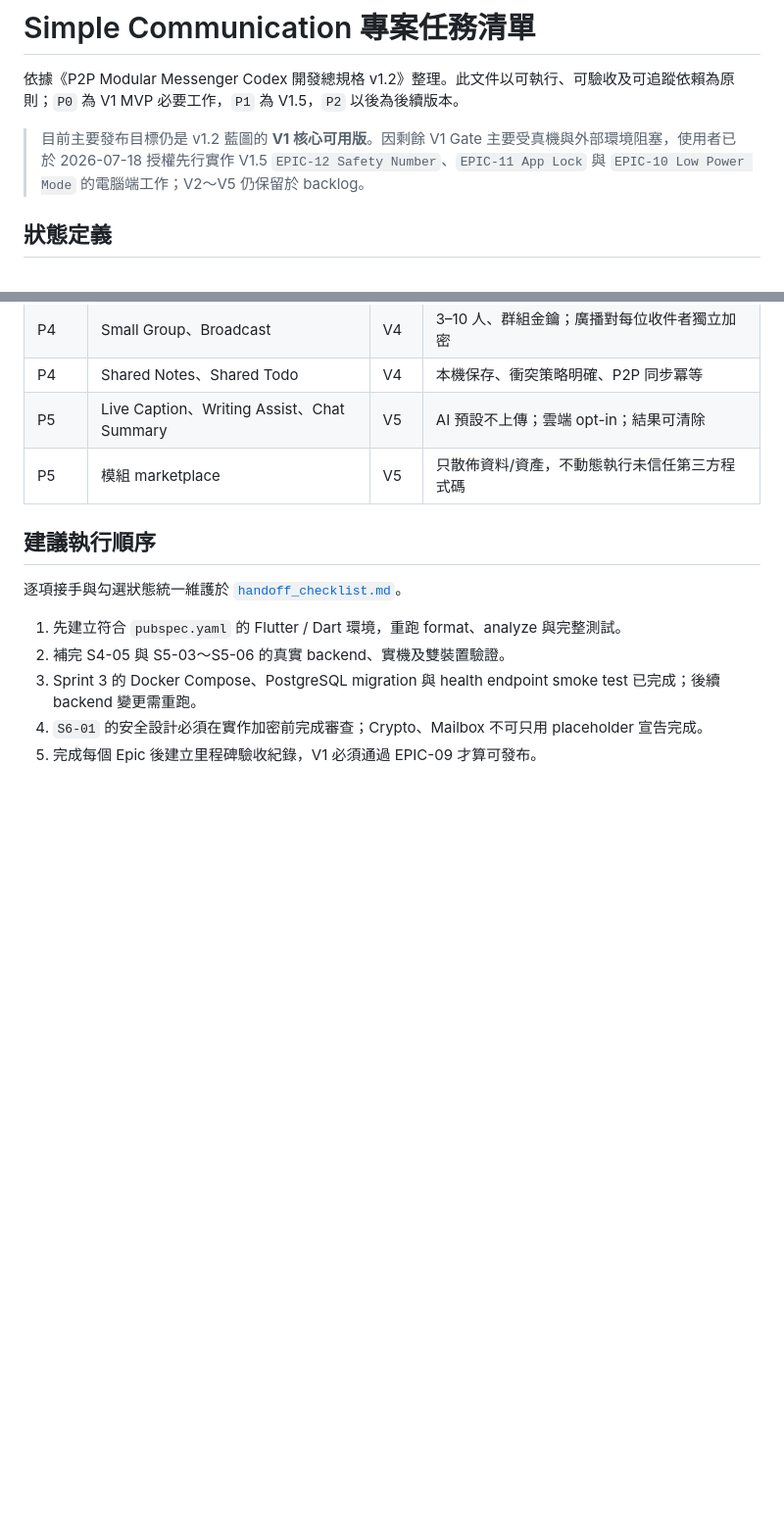
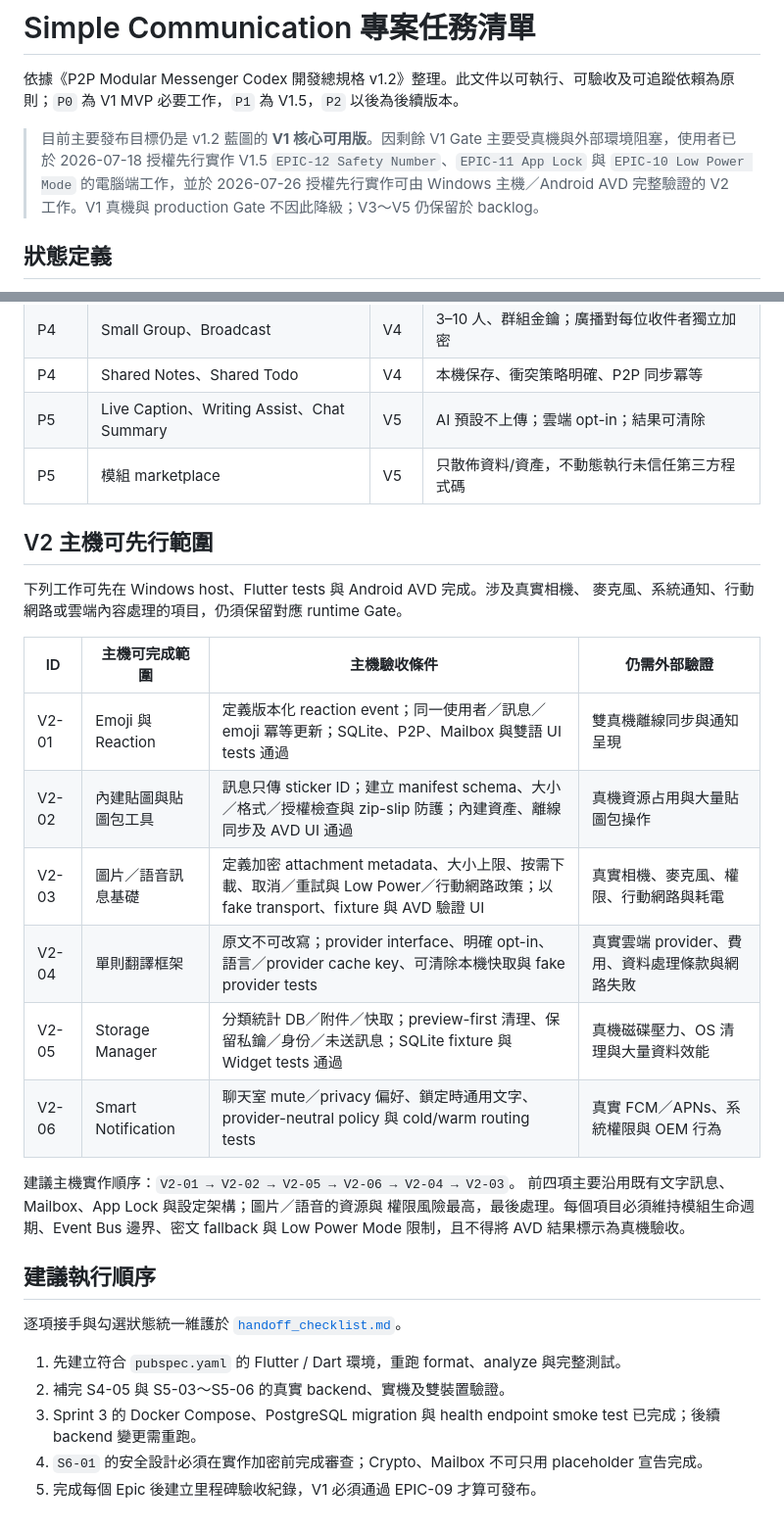
Before and after one commit to leezxt/p2p-chat, a Markdown page: docs/project_tasks.md, 2 parts joined by grey strips. Shown at 98% size. Drawn GitHub-style; blank space fills up the shorter version.

Commit message:
Define host-verifiable V2 scope

```diff
--- a/docs/project_tasks.md
+++ b/docs/project_tasks.md
@@ -5,7 +5,8 @@
 > 目前主要發布目標仍是 v1.2 藍圖的 **V1 核心可用版**。因剩餘 V1 Gate
 > 主要受真機與外部環境阻塞，使用者已於 2026-07-18 授權先行實作 V1.5
 > `EPIC-12 Safety Number`、`EPIC-11 App Lock` 與 `EPIC-10 Low Power Mode`
-> 的電腦端工作；V2～V5 仍保留於 backlog。
+> 的電腦端工作，並於 2026-07-26 授權先行實作可由 Windows 主機／Android AVD
+> 完整驗證的 V2 工作。V1 真機與 production Gate 不因此降級；V3～V5 仍保留於 backlog。
 
 ## 狀態定義
 
@@ -182,6 +183,25 @@
 | P5 | Live Caption、Writing Assist、Chat Summary | V5 | AI 預設不上傳；雲端 opt-in；結果可清除 |
 | P5 | 模組 marketplace | V5 | 只散佈資料/資產，不動態執行未信任第三方程式碼 |
 
+## V2 主機可先行範圍
+
+下列工作可先在 Windows host、Flutter tests 與 Android AVD 完成。涉及真實相機、
+麥克風、系統通知、行動網路或雲端內容處理的項目，仍須保留對應 runtime Gate。
+
+| ID | 主機可完成範圍 | 主機驗收條件 | 仍需外部驗證 |
+|---|---|---|---|
+| V2-01 | Emoji 與 Reaction | 定義版本化 reaction event；同一使用者／訊息／emoji 冪等更新；SQLite、P2P、Mailbox 與雙語 UI tests 通過 | 雙真機離線同步與通知呈現 |
+| V2-02 | 內建貼圖與貼圖包工具 | 訊息只傳 sticker ID；建立 manifest schema、大小／格式／授權檢查與 zip-slip 防護；內建資產、離線同步及 AVD UI 通過 | 真機資源占用與大量貼圖包操作 |
+| V2-03 | 圖片／語音訊息基礎 | 定義加密 attachment metadata、大小上限、按需下載、取消／重試與 Low Power／行動網路政策；以 fake transport、fixture 與 AVD 驗證 UI | 真實相機、麥克風、權限、行動網路與耗電 |
+| V2-04 | 單則翻譯框架 | 原文不可改寫；provider interface、明確 opt-in、語言／provider cache key、可清除本機快取與 fake provider tests | 真實雲端 provider、費用、資料處理條款與網路失敗 |
+| V2-05 | Storage Manager | 分類統計 DB／附件／快取；preview-first 清理、保留私鑰／身份／未送訊息；SQLite fixture 與 Widget tests 通過 | 真機磁碟壓力、OS 清理與大量資料效能 |
+| V2-06 | Smart Notification | 聊天室 mute／privacy 偏好、鎖定時通用文字、provider-neutral policy 與 cold/warm routing tests | 真實 FCM／APNs、系統權限與 OEM 行為 |
+
+建議主機實作順序：`V2-01 → V2-02 → V2-05 → V2-06 → V2-04 → V2-03`。
+前四項主要沿用既有文字訊息、Mailbox、App Lock 與設定架構；圖片／語音的資源與
+權限風險最高，最後處理。每個項目必須維持模組生命週期、Event Bus 邊界、密文
+fallback 與 Low Power Mode 限制，且不得將 AVD 結果標示為真機驗收。
+
 ## 建議執行順序
 
 逐項接手與勾選狀態統一維護於 [`handoff_checklist.md`](handoff_checklist.md)。
```
Also changed, not shown: docs/handoff_checklist.md (+13 -1 lines).
